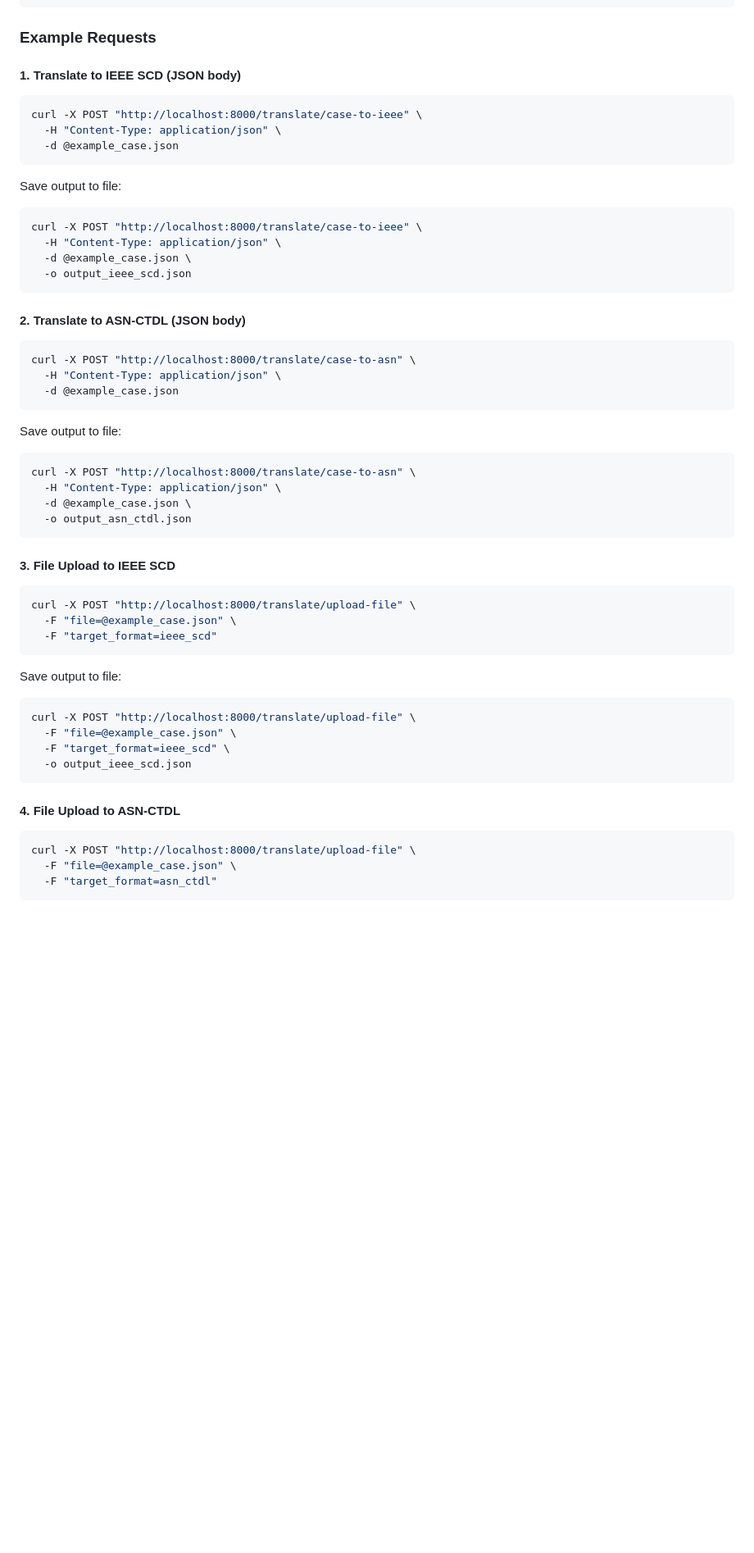
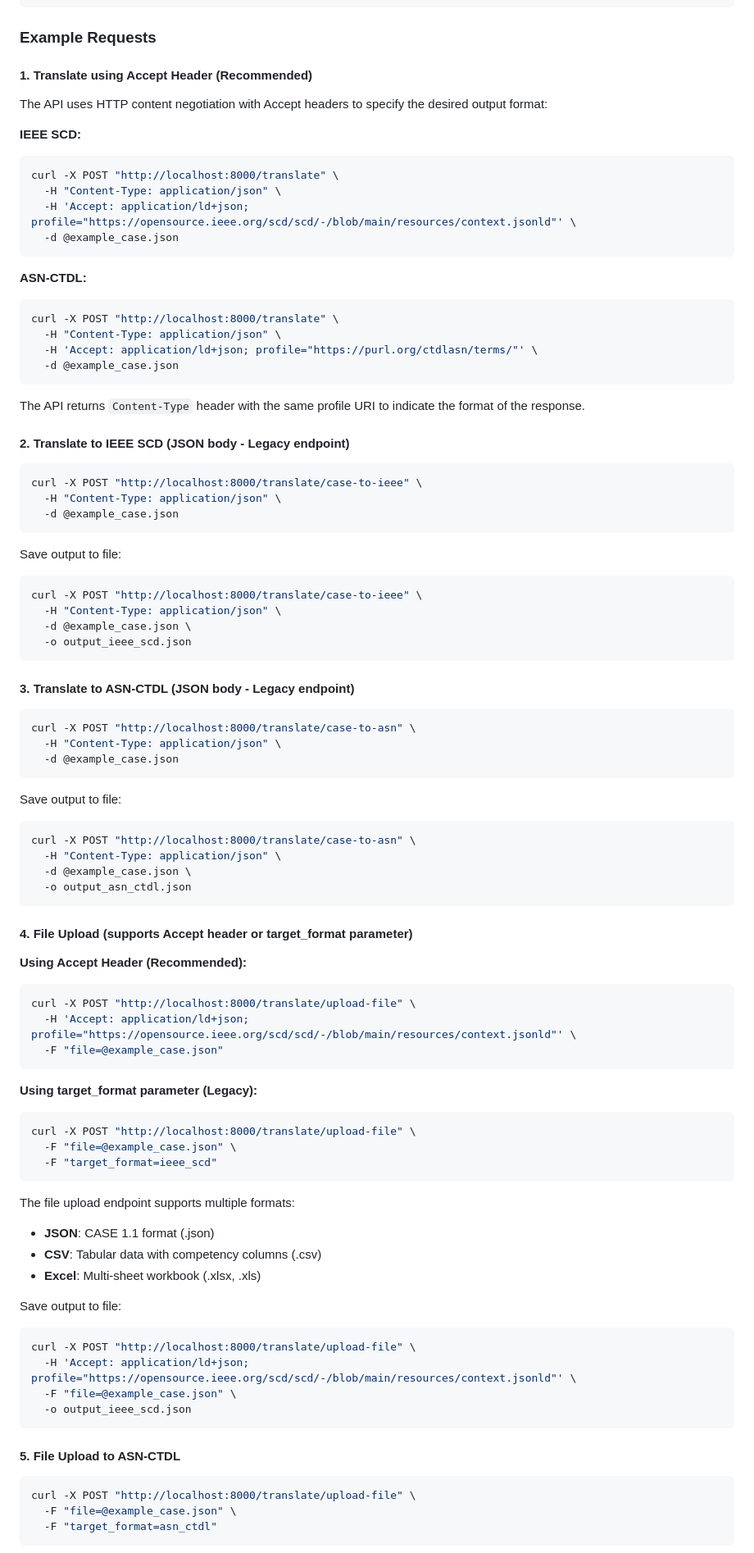
Before and after one commit to fibonacciskills/skills_api_translation, a Markdown page: README.md, the part around one of its changes. Shown at 82% size. Rendered like a GitHub page; blank space fills up the shorter version.

````diff
--- a/README.md
+++ b/README.md
@@ -89,7 +89,29 @@ Expected response:
 
 ### Example Requests
 
-#### 1. Translate to IEEE SCD (JSON body)
+#### 1. Translate using Accept Header (Recommended)
+
+The API uses HTTP content negotiation with Accept headers to specify the desired output format:
+
+**IEEE SCD:**
+```bash
+curl -X POST "http://localhost:8000/translate" \
+  -H "Content-Type: application/json" \
+  -H 'Accept: application/ld+json; profile="https://opensource.ieee.org/scd/scd/-/blob/main/resources/context.jsonld"' \
+  -d @example_case.json
+```
+
+**ASN-CTDL:**
+```bash
+curl -X POST "http://localhost:8000/translate" \
+  -H "Content-Type: application/json" \
+  -H 'Accept: application/ld+json; profile="https://purl.org/ctdlasn/terms/"' \
+  -d @example_case.json
+```
+
+The API returns `Content-Type` header with the same profile URI to indicate the format of the response.
+
+#### 2. Translate to IEEE SCD (JSON body - Legacy endpoint)
 
 ```bash
 curl -X POST "http://localhost:8000/translate/case-to-ieee" \
@@ -105,7 +127,7 @@ curl -X POST "http://localhost:8000/translate/case-to-ieee" \
   -o output_ieee_scd.json
 ```
 
-#### 2. Translate to ASN-CTDL (JSON body)
+#### 3. Translate to ASN-CTDL (JSON body - Legacy endpoint)
 
 ```bash
 curl -X POST "http://localhost:8000/translate/case-to-asn" \
@@ -121,23 +143,36 @@ curl -X POST "http://localhost:8000/translate/case-to-asn" \
   -o output_asn_ctdl.json
 ```
 
-#### 3. File Upload to IEEE SCD
+#### 4. File Upload (supports Accept header or target_format parameter)
 
+**Using Accept Header (Recommended):**
+```bash
+curl -X POST "http://localhost:8000/translate/upload-file" \
+  -H 'Accept: application/ld+json; profile="https://opensource.ieee.org/scd/scd/-/blob/main/resources/context.jsonld"' \
+  -F "file=@example_case.json"
+```
+
+**Using target_format parameter (Legacy):**
 ```bash
 curl -X POST "http://localhost:8000/translate/upload-file" \
   -F "file=@example_case.json" \
   -F "target_format=ieee_scd"
 ```
 
+The file upload endpoint supports multiple formats:
+- **JSON**: CASE 1.1 format (.json)
+- **CSV**: Tabular data with competency columns (.csv)
+- **Excel**: Multi-sheet workbook (.xlsx, .xls)
+
 Save output to file:
 ```bash
 curl -X POST "http://localhost:8000/translate/upload-file" \
+  -H 'Accept: application/ld+json; profile="https://opensource.ieee.org/scd/scd/-/blob/main/resources/context.jsonld"' \
   -F "file=@example_case.json" \
-  -F "target_format=ieee_scd" \
   -o output_ieee_scd.json
 ```
 
-#### 4. File Upload to ASN-CTDL
+#### 5. File Upload to ASN-CTDL
 
 ```bash
 curl -X POST "http://localhost:8000/translate/upload-file" \
````
Also changed, not shown: other parts of README.md (+1 -1 lines).
